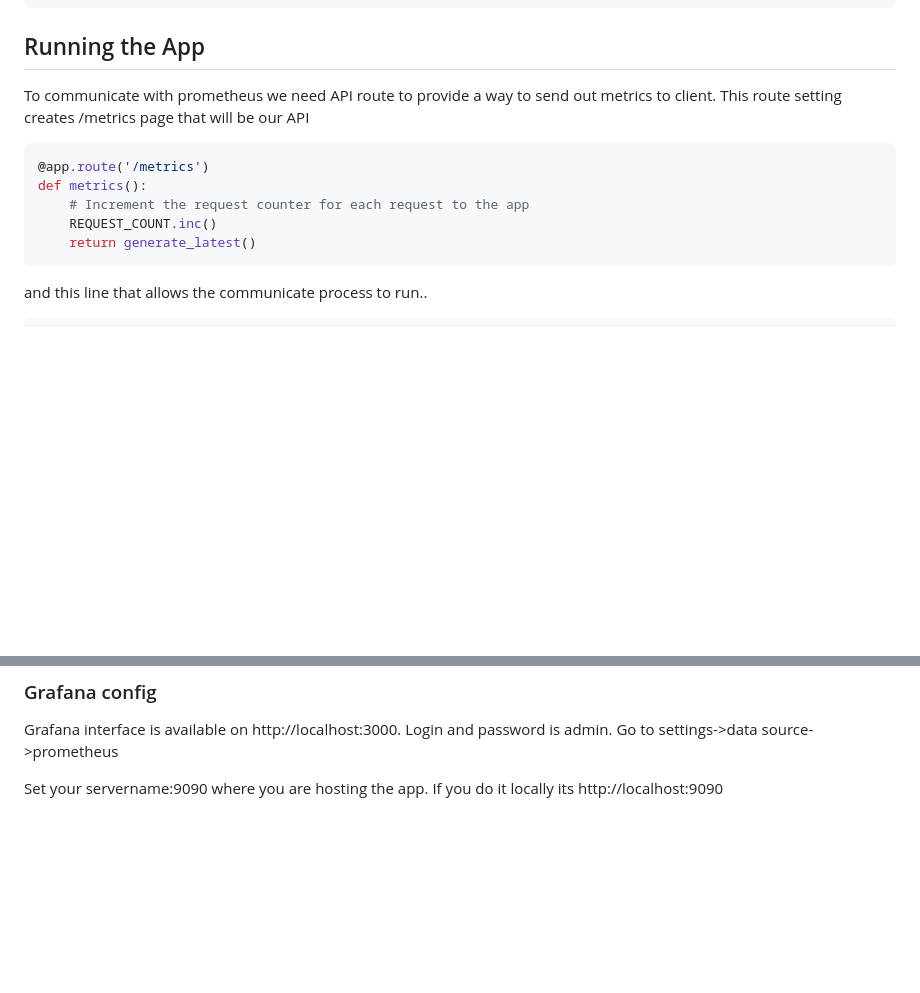
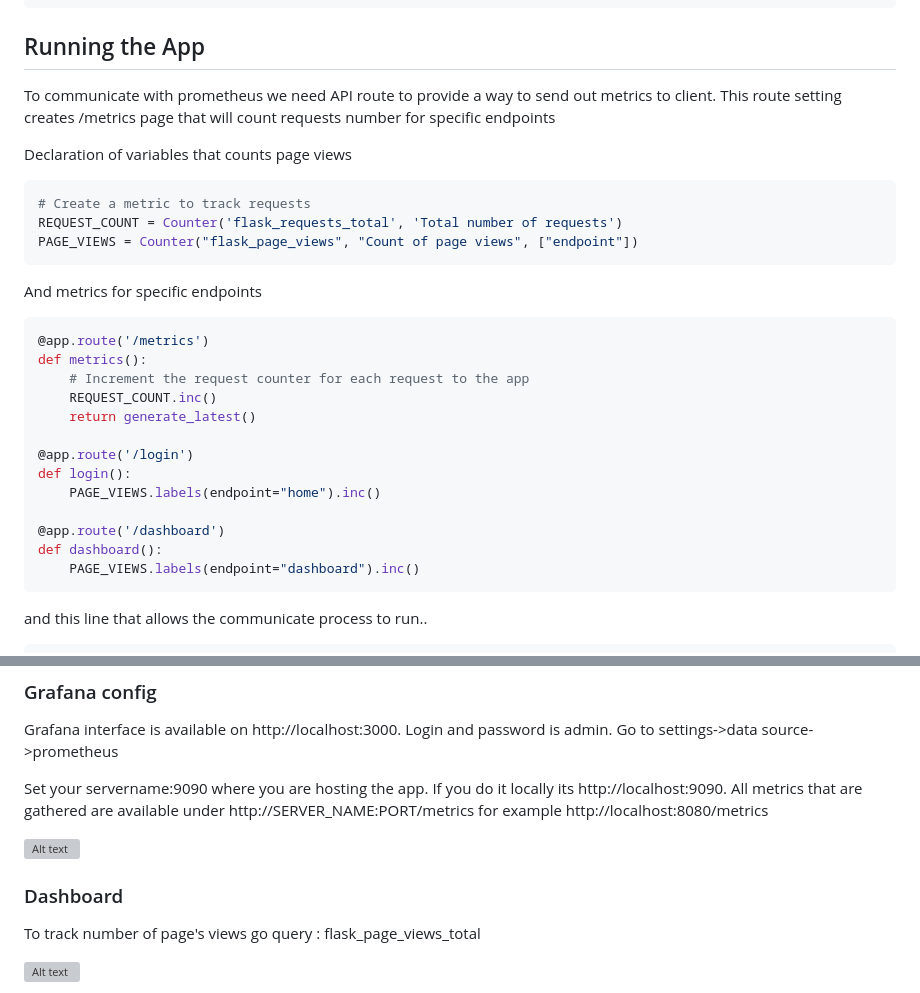
Before and after one commit to damian-andrzej/grafana-for-python-app, a Markdown page: README.md, 2 parts joined by grey strips. Drawn GitHub-style; blank space fills up the shorter version; grey boxes are pictures that could not be loaded.

````diff
--- a/README.md
+++ b/README.md
@@ -48,7 +48,17 @@ apt-install grafana-server
 ## Running the App
 
 To communicate with prometheus we need API route to provide a way to send out metrics to client.
-This route setting creates /metrics page that will be our API
+This route setting creates /metrics page that will count requests number for specific endpoints
+
+Declaration of variables that counts page views
+
+```python
+# Create a metric to track requests
+REQUEST_COUNT = Counter('flask_requests_total', 'Total number of requests')
+PAGE_VIEWS = Counter("flask_page_views", "Count of page views", ["endpoint"])
+```
+
+And metrics for specific endpoints
 
 ```python
 @app.route('/metrics')
@@ -56,6 +66,14 @@ def metrics():
     # Increment the request counter for each request to the app
     REQUEST_COUNT.inc()
     return generate_latest()
+
+@app.route('/login')
+def login():
+    PAGE_VIEWS.labels(endpoint="home").inc()
+
+@app.route('/dashboard')
+def dashboard():
+    PAGE_VIEWS.labels(endpoint="dashboard").inc()
 ```
 
 and this line that allows the communicate process to run..
@@ -105,4 +123,17 @@ scrape_configs:
 
 Grafana interface is available on http://localhost:3000. Login and password is admin. Go to settings->data source->prometheus
 
-Set your servername:9090 where you are hosting the app. If you do it locally its http://localhost:9090
+Set your servername:9090 where you are hosting the app. If you do it locally its http://localhost:9090.
+All metrics that are gathered are available under http://SERVER_NAME:PORT/metrics for example http://localhost:8080/metrics
+
+![Alt text](images/grafana_metrics.png)
+
+### Dashboard
+
+To track number of page's views go query : flask_page_views_total
+
+![Alt text](images/metrics_code.png)
+
+
+
+
````
Also changed, not shown: other parts of README.md (+3 -0 lines).
